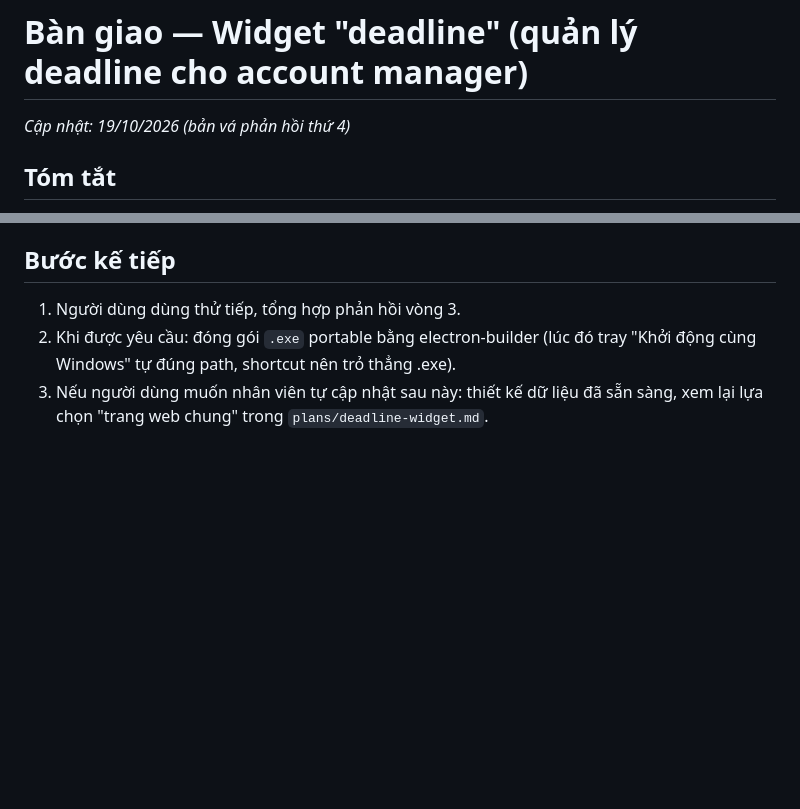
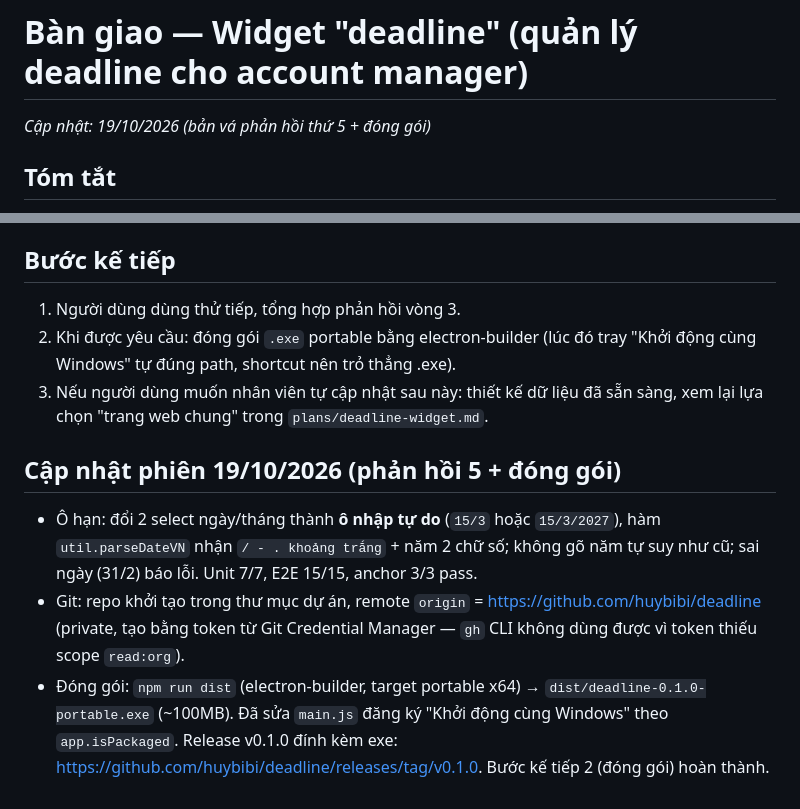
Before and after one commit to huybibi/deadline, a Markdown page: .cline/handoff.md, 2 parts joined by grey strips. Drawn GitHub-style; blank space fills up the shorter version.

Commit message:
Cập nhật handoff: ô nhập hạn tự do + đóng gói release v0.1.0

```diff
--- a/.cline/handoff.md
+++ b/.cline/handoff.md
@@ -1,5 +1,5 @@
 # Bàn giao — Widget "deadline" (quản lý deadline cho account manager)
-_Cập nhật: 19/10/2026 (bản vá phản hồi thứ 4)_
+_Cập nhật: 19/10/2026 (bản vá phản hồi thứ 5 + đóng gói)_
 
 ## Tóm tắt
 App v1 + 4 vòng vá theo phản hồi người dùng. Kiểm thử: 4/4 unit + 15/15 E2E + 8/8 check ghim góc (`scripts/check-anchor.js`) pass. Vòng 1: kéo/resize bảng, thêm bước phát sinh. Vòng 2: chống trôi kích thước khi kéo, bỏ dòng nhắc, ô hạn ngày/tháng (năm tự suy), tray icon + Thoát + khởi động cùng Windows, shortcut desktop, bộ icon, thanh độ đậm nền. Vòng 3: viền nút/bảng đủ 4 cạnh (chống xén DPI: cửa sổ nút 152×46, `#widget`/`#panel` vẽ `position:absolute; inset:1px`, html/body 100%×100%). Vòng 4: đổi ghim góc từ trên-phải sang **trên-trái** — sửa 2 bug nhảy vị trí: (1) tắt bảng sau khi kéo → nút trôi theo mép phải bảng, mở lại bảng hiện "vị trí cuối cùng" thay vì tại nút; (2) mở/thu chi tiết → cửa sổ nở/trả sang trái 380px làm cột danh sách nhảy; (3) đồng bộ **chiều cao** chung 2 trạng thái (thu gọn/mở chi tiết), chiều rộng riêng từng trạng thái; chi tiết nở **phải** khi đủ chỗ (danh sách giữ mép trái) hoặc nở **trái** khi bảng gần mép phải màn hình (cột chi tiết bên trái danh sách, danh sách giữ mép phải — class `detail-left` lật cột qua CSS `flex-direction: row-reverse`).
@@ -33,3 +33,8 @@ App v1 + 4 vòng vá theo phản hồi người dùng. Kiểm thử: 4/4 unit +
 1. Người dùng dùng thử tiếp, tổng hợp phản hồi vòng 3.
 2. Khi được yêu cầu: đóng gói `.exe` portable bằng electron-builder (lúc đó tray "Khởi động cùng Windows" tự đúng path, shortcut nên trỏ thẳng .exe).
 3. Nếu người dùng muốn nhân viên tự cập nhật sau này: thiết kế dữ liệu đã sẵn sàng, xem lại lựa chọn "trang web chung" trong `plans/deadline-widget.md`.
+
+## Cập nhật phiên 19/10/2026 (phản hồi 5 + đóng gói)
+- Ô hạn: đổi 2 select ngày/tháng thành **ô nhập tự do** (`15/3` hoặc `15/3/2027`), hàm `util.parseDateVN` nhận `/ - . khoảng trắng` + năm 2 chữ số; không gõ năm tự suy như cũ; sai ngày (31/2) báo lỗi. Unit 7/7, E2E 15/15, anchor 3/3 pass.
+- Git: repo khởi tạo trong thư mục dự án, remote `origin` = https://github.com/huybibi/deadline (private, tạo bằng token từ Git Credential Manager — `gh` CLI không dùng được vì token thiếu scope `read:org`).
+- Đóng gói: `npm run dist` (electron-builder, target portable x64) → `dist/deadline-0.1.0-portable.exe` (~100MB). Đã sửa `main.js` đăng ký "Khởi động cùng Windows" theo `app.isPackaged`. Release v0.1.0 đính kèm exe: https://github.com/huybibi/deadline/releases/tag/v0.1.0. Bước kế tiếp 2 (đóng gói) hoàn thành.
```
